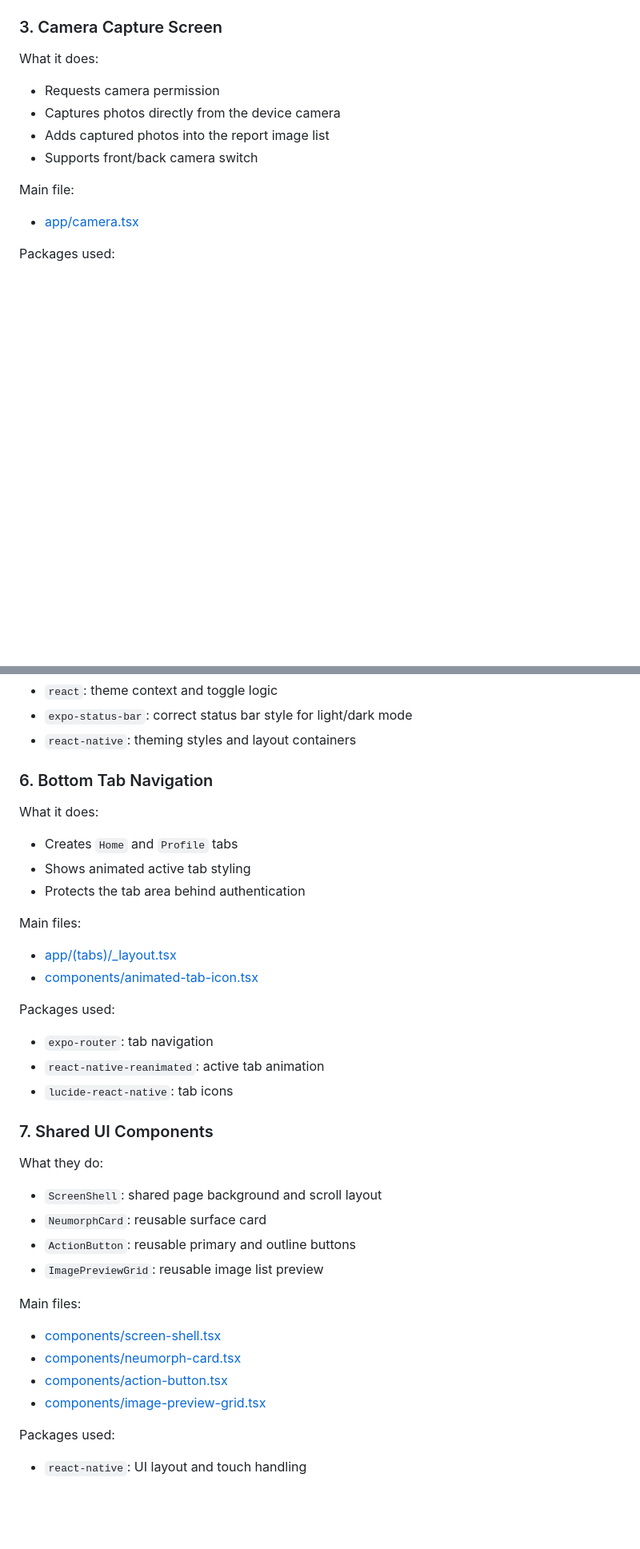
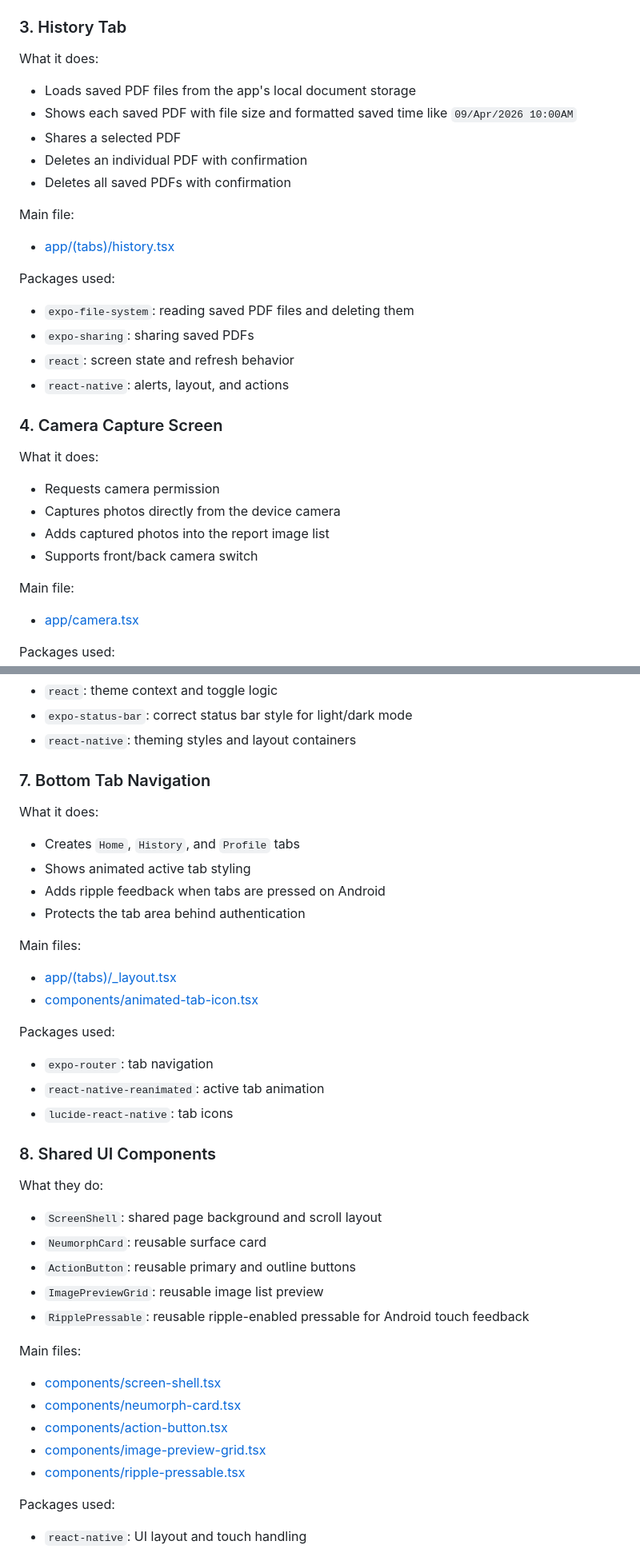
Before and after one commit to YellMinNaing-micro/Report_Hub, a Markdown page: README.md, 2 parts joined by grey strips. Shown at 80% size. GitHub-like rendering; blank space fills up the shorter version.

```diff
--- a/README.md
+++ b/README.md
@@ -63,7 +67,25 @@ Packages used:
 - `react`: state and shared image context
 - `react-native`: alerts and UI primitives
 
-### 3. Camera Capture Screen
+### 3. History Tab
+
+What it does:
+- Loads saved PDF files from the app's local document storage
+- Shows each saved PDF with file size and formatted saved time like `09/Apr/2026 10:00AM`
+- Shares a selected PDF
+- Deletes an individual PDF with confirmation
+- Deletes all saved PDFs with confirmation
+
+Main file:
+- [app/(tabs)/history.tsx](/t:/public%20repos/Report-Hub/report-hub/app/(tabs)/history.tsx)
+
+Packages used:
+- `expo-file-system`: reading saved PDF files and deleting them
+- `expo-sharing`: sharing saved PDFs
+- `react`: screen state and refresh behavior
+- `react-native`: alerts, layout, and actions
+
+### 4. Camera Capture Screen
 
 What it does:
 - Requests camera permission
@@ -114,11 +136,12 @@ Packages used:
 - `expo-status-bar`: correct status bar style for light/dark mode
 - `react-native`: theming styles and layout containers
 
-### 6. Bottom Tab Navigation
+### 7. Bottom Tab Navigation
 
 What it does:
-- Creates `Home` and `Profile` tabs
+- Creates `Home`, `History`, and `Profile` tabs
 - Shows animated active tab styling
+- Adds ripple feedback when tabs are pressed on Android
 - Protects the tab area behind authentication
 
 Main files:
@@ -130,19 +153,21 @@ Packages used:
 - `react-native-reanimated`: active tab animation
 - `lucide-react-native`: tab icons
 
-### 7. Shared UI Components
+### 8. Shared UI Components
 
 What they do:
 - `ScreenShell`: shared page background and scroll layout
 - `NeumorphCard`: reusable surface card
 - `ActionButton`: reusable primary and outline buttons
 - `ImagePreviewGrid`: reusable image list preview
+- `RipplePressable`: reusable ripple-enabled pressable for Android touch feedback
 
 Main files:
 - [components/screen-shell.tsx](/t:/public%20repos/Report-Hub/report-hub/components/screen-shell.tsx)
 - [components/neumorph-card.tsx](/t:/public%20repos/Report-Hub/report-hub/components/neumorph-card.tsx)
 - [components/action-button.tsx](/t:/public%20repos/Report-Hub/report-hub/components/action-button.tsx)
 - [components/image-preview-grid.tsx](/t:/public%20repos/Report-Hub/report-hub/components/image-preview-grid.tsx)
+- [components/ripple-pressable.tsx](/t:/public%20repos/Report-Hub/report-hub/components/ripple-pressable.tsx)
 
 Packages used:
 - `react-native`: UI layout and touch handling
```
Also changed, not shown: other parts of README.md (+15 -7 lines).
